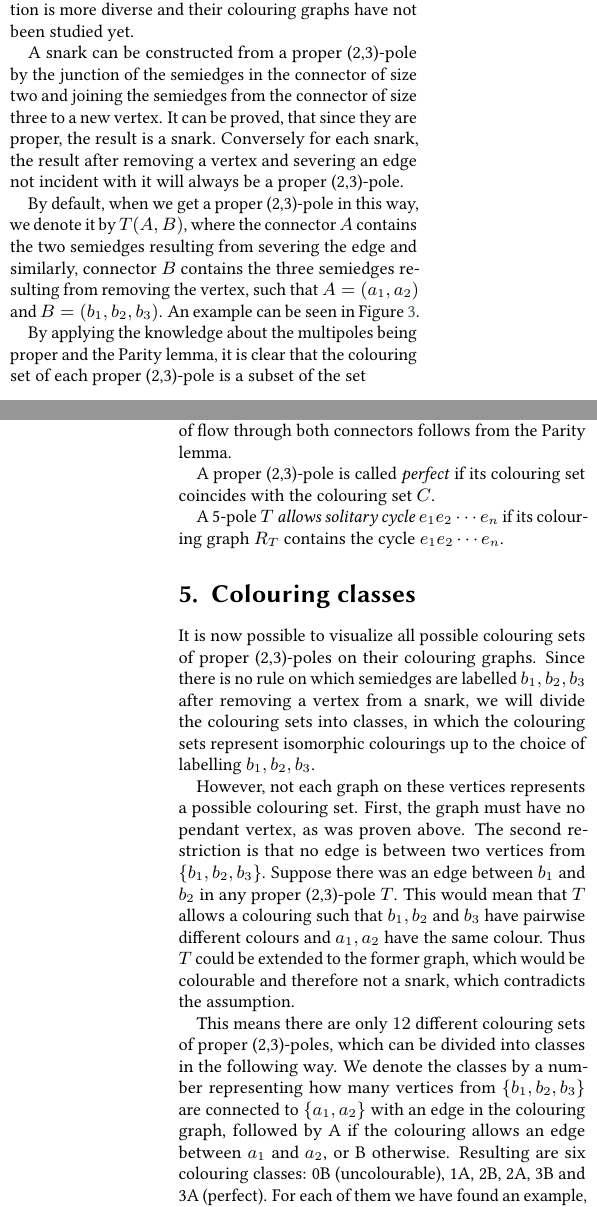
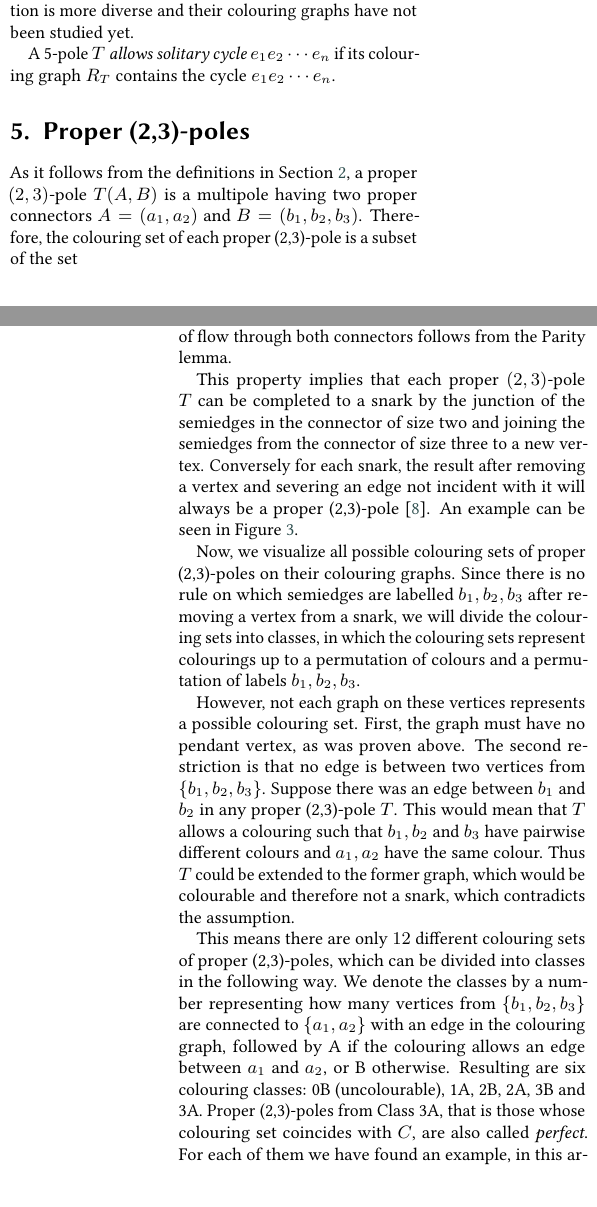
Before and after one commit to erehulka/proper23poles-itat23, a LaTeX document (main.tex, which reads chapters/20-proper23poles.tex, chapters/23-colouring-classes.tex): two parts of the columns of pages 3 and 4 of 10, joined at a grey line, cut so that both start at the same text. Compiled offline with pdfLaTeX; a LaTeX package or settings file that is missing is left out.

Commit message:
Finish changes of inroduction structure

```diff
--- a/chapters/20-proper23poles.tex
+++ b/chapters/20-proper23poles.tex
@@ -42,9 +42,25 @@ For proper $(2,3)$-poles, the situation is more diverse and their colouring grap
 
 %Using this theorem and the Parity lemma, it can be proven that if we get two colourable $5$-poles by severing five edges in a given snark, they can be only one of three types: negators, superpentagons and proper $(2,3)$-poles. For the first two, their colouring properties are already explored, which is why we chose to explore the last type.
 
-A snark can be constructed from a proper (2,3)-pole by the junction of the semiedges in the connector of size two and joining the semiedges from the connector of size three to a new vertex. It can be proved, that since they are proper, the result is a snark. Conversely for each snark, the result after removing a vertex and severing an edge not incident with it will always be a proper (2,3)-pole.
+%TODO: je to na dobrom mieste?
+%A 5-pole $T$ \textit{allows solitary cycle} $e_1e_2\cdots e_n$ if for each $i$ from 1 to $n-1$, $T$ allows a colouring, where $e_i$ and $e_{i+1}$ are solitary, including the colouring where $e_n$ and $e_1$ are solitary.
+A 5-pole $T$ \textit{allows solitary cycle} $e_1e_2\cdots e_n$ if its colouring graph $R_T$ contains the cycle $e_1e_2\cdots e_n$.
 
-By default, when we get a proper (2,3)-pole in this way, we denote it by $T(A,B)$, where the connector $A$ contains the two semiedges resulting from severing the edge and similarly, connector $B$ contains the three semiedges resulting from removing the vertex, such that $A=(a_1,a_2)$ and $B=(b_1,b_2,b_3)$. An example can be seen in \cref{fig:23-pole-example}.
+
+\section{Proper (2,3)-poles}\label{ch:proper-23-poles}
+%TODO: tento začiatok by to chcelo upraviť
+
+As it follows from the definitions in \cref{sec:multipoles}, a proper $(2,3)$-pole $T(A,B)$ is a multipole having two proper connectors $A=(a_1,a_2)$ and $B=(b_1,b_2,b_3)$. Therefore, the colouring set of each proper (2,3)-pole is a subset of the set
+
+$$\{(a_1,a_2,b_1,b_2,b_3)\in\mathbb{K}^5~|~a_1+a_2=b_1+b_2+b_3\neq 0\}.$$
+
+We will refer to this set only as $C$ from now on. Note that in this definition, the~terms $a_1$ to $b_3$ denote the colours of the respective semiedges. The non-equality to zero is evident because they are proper, and the equality of flow through both connectors follows from the Parity lemma.
+
+This property implies that each proper $(2,3)$-pole $T$ can be completed to a snark by the junction of the semiedges in the connector of size two and joining the semiedges from the connector of size three to a new vertex. Conversely for each snark, the result after removing a vertex and severing an edge not incident with it will always be a proper (2,3)-pole \cite{MorphologyOfSmall}.
+%TODO: Tu úplne nerozumiem, načo je toto potrebné. Ide len o defaultné označenie konektorov a polhrán? Alebo to chce povedať niečo viac?
+%By default, when we get a proper (2,3)-pole in this way, we denote it by $T(A,B)$, where the connector $A$ contains the two semiedges resulting from severing the edge and similarly, connector $B$ contains the three semiedges resulting from removing the vertex, such that $A=(a_1,a_2)$ and $B=(b_1,b_2,b_3)$.
+%TODO: Nie je lepšie "ilustration " / "visualisation of this process" ako iba "example" alebo niečo také?
+An example can be seen in \cref{fig:23-pole-example}.
 
 \begin{figure*}
 	\centering
@@ -53,13 +69,8 @@ By default, when we get a proper (2,3)-pole in this way, we denote it by $T(A,B)
 	\label{fig:23-pole-example}
 \end{figure*}
 
-By applying the knowledge about the multipoles being proper and the Parity lemma, it is clear that the colouring set of each proper (2,3)-pole is a subset of the set
-
-$$\{(a_1,a_2,b_1,b_2,b_3)\in\mathbb{K}^5~|~a_1+a_2=b_1+b_2+b_3\neq 0\}.$$
-
-We will refer to this set only as $C$ from now on. Note that in this definition, the~terms $a_1$ to $b_3$ denote the colours of the respective semiedges. The non-equality to zero is evident because they are proper, and the equality of flow through both connectors follows from the Parity lemma.
-
-A proper (2,3)-pole is called \textit{perfect} if its colouring set coincides with the colouring set $C$.
+%TODO: perfect odľa mňa teraz nepotrebujeme a skôr sa hodí k farebným triedam
+%A proper (2,3)-pole is called \textit{perfect} if its colouring set coincides with the colouring set $C$.
 
 %Another corollary of the Parity Lemma may be that for each 5-pole to be colourable, it needs to have three semiedges of one colour and the other two with a different colour each. This way, we can define so-called solitary and sociable semiedges.
 %
@@ -83,8 +94,7 @@ A proper (2,3)-pole is called \textit{perfect} if its colouring set coincides wi
 %	\label{fig:proper-associated-vertices}
 %\end{figure}
 
-%A 5-pole $T$ \textit{allows solitary cycle} $e_1e_2\cdots e_n$ if for each $i$ from 1 to $n-1$, $T$ allows a colouring, where $e_i$ and $e_{i+1}$ are solitary, including the colouring where $e_n$ and $e_1$ are solitary.
-A 5-pole $T$ \textit{allows solitary cycle} $e_1e_2\cdots e_n$ if its colouring graph $R_T$ contains the cycle $e_1e_2\cdots e_n$.
+
 
 
 
--- a/chapters/23-colouring-classes.tex
+++ b/chapters/23-colouring-classes.tex
@@ -1,10 +1,11 @@
-\section{Colouring classes}\label{sec:colouring-classes}
+%\section{Colouring classes}
+\label{sec:colouring-classes}
 
-It is now possible to visualize all possible colouring sets of proper (2,3)-poles on their colouring graphs. Since there is no rule on which semiedges are labelled $b_1,b_2,b_3$ after removing a vertex from a snark, we will divide the colouring sets into classes, in which the colouring sets represent isomorphic colourings up to the~choice of labelling $b_1,b_2,b_3$.
+Now, we visualize all possible colouring sets of proper (2,3)-poles on their colouring graphs. Since there is no rule on which semiedges are labelled $b_1,b_2,b_3$ after removing a vertex from a snark, we will divide the colouring sets into classes, in which the colouring sets represent colourings up to a permutation of colours and a permutation of labels $b_1,b_2,b_3$.
 
 However, not each graph on these vertices represents a possible colouring set. First, the graph must have no pendant vertex, as was proven above. The second restriction is that no edge is between two vertices from $\{b_1,b_2,b_3\}$. Suppose there was an edge between $b_1$ and $b_2$ in any proper (2,3)-pole $T$. This would mean that $T$ allows a colouring such that $b_1,b_2$ and $b_3$ have pairwise different colours and $a_1,a_2$ have the same colour. Thus $T$ could be extended to the former graph, which would be colourable and therefore not a snark, which contradicts the assumption.
 
-This means there are only $12$ different colouring sets of proper (2,3)-poles, which can be divided into classes in the following way. We denote the classes by a number representing how many vertices from $\{b_1,b_2,b_3\}$ are connected to $\{a_1,a_2\}$ with an edge in the colouring graph, followed by A if the colouring allows an edge between $a_1$ and $a_2$, or B otherwise. Resulting are six colouring classes: 0B (uncolourable), 1A, 2B, 2A, 3B and 3A (perfect). For each of them we have found an example, in this article we provide an example of an uncolourable proper (2,3)-pole in \cref{fig:uncolourable-example} resulting from the second Blanuša snark and a perfect one in \cref{fig:perfect-example} resulting from the Petersen graph.
+This means there are only $12$ different colouring sets of proper (2,3)-poles, which can be divided into classes in the following way. We denote the classes by a number representing how many vertices from $\{b_1,b_2,b_3\}$ are connected to $\{a_1,a_2\}$ with an edge in the colouring graph, followed by A if the colouring allows an edge between $a_1$ and $a_2$, or B otherwise. Resulting are six colouring classes: 0B (uncolourable), 1A, 2B, 2A, 3B and 3A. Proper (2,3)-poles from Class 3A, that is those whose colouring set coincides with $C$, are also called \textit{perfect}. For each of them we have found an example, in this article we provide an example of an uncolourable proper (2,3)-pole in \cref{fig:uncolourable-example} resulting from the second Blanuša snark and a perfect one in \cref{fig:perfect-example} resulting from the Petersen graph.
 
 The colouring graphs for Class 1A can be observed in \cref{fig:class-1A} as an illustrative example.
 
```
Also changed, not shown: chapters/20-proper23poles.tex (10 more changed lines).
